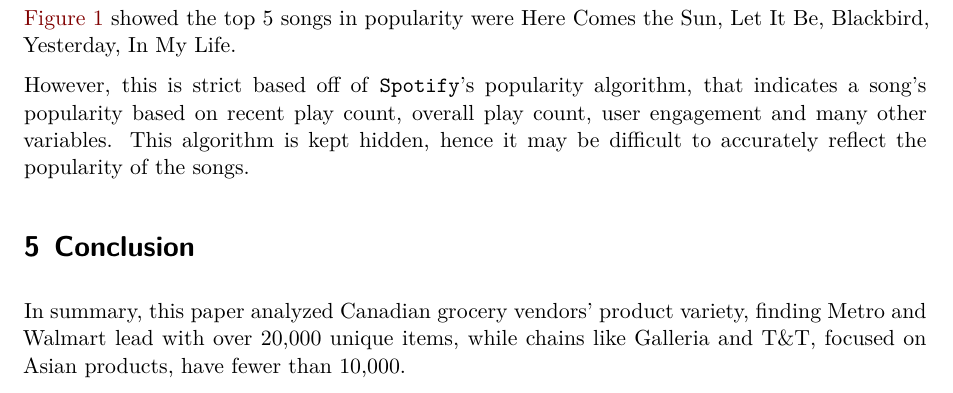
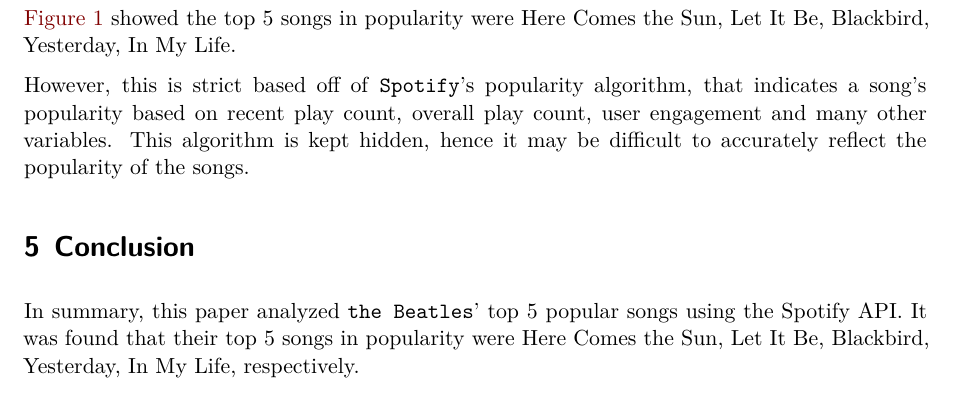
Before and after one commit to davidpxrk/beatles-top-5-songs, a Quarto document (paper/paper.qmd): part of page 3 of 4, cut so that both start at the same text. Rendered offline with R 4.5, knitr and Pandoc in place of Quarto, then LaTeX, with nearby package versions; some code elsewhere in the file could not run offline.

Commit message:
added conclusion

```diff
--- a/paper/paper.qmd
+++ b/paper/paper.qmd
@@ -82,7 +82,7 @@
 
 # Conclusion {#sec-conclusion}
 
-In summary, this paper analyzed Canadian grocery vendors' product variety, finding Metro and Walmart lead with over 20,000 unique items, while chains like Galleria and T&T, focused on Asian products, have fewer than 10,000.
+In summary, this paper analyzed `the Beatles`' top 5 popular songs using the Spotify API. It was found that their top 5 songs in popularity were Here Comes the Sun, Let It Be, Blackbird, Yesterday, In My Life, respectively.
 
 
 \newpage
```
